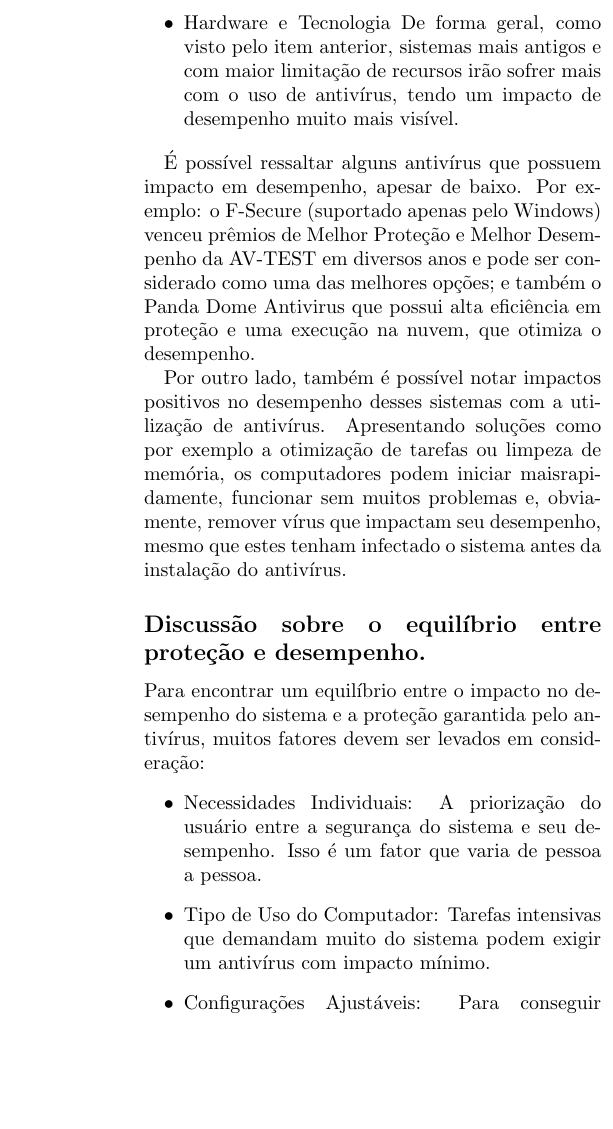
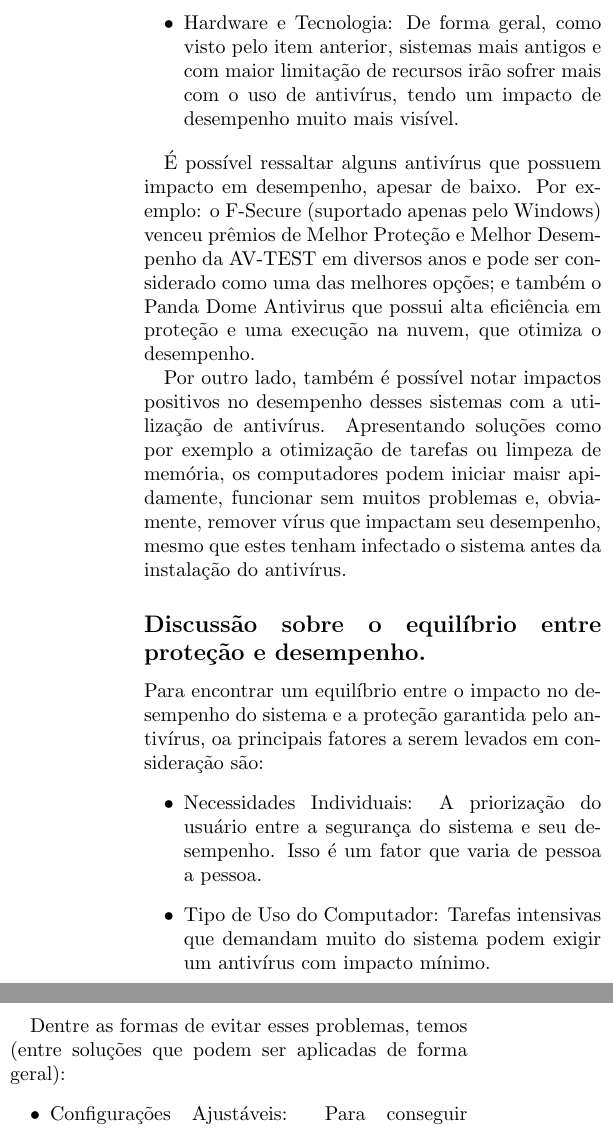
Before and after one commit to Armando-Vidal/EPII_RC, a LaTeX document (artigo_antivirus.tex): part of one column of page 5 of 5 before the commit and two parts of the columns of page 5 of 5 after it, the two joined at a grey line, cut so that both start at the same text, the shorter picture padded with empty space. Compiled offline with pdfLaTeX.

Commit message:
Ajustes ao tópico 5

```diff
--- a/artigo_antivirus.tex
+++ b/artigo_antivirus.tex
@@ -135,15 +135,15 @@ Atualizações e Verificações em Tempo Real
 Atualizações em tempo real, assim como verificações constantes de arquivos em execução, tem um impacto direto no desempenho, especialmente para sistemas antigos e/ou com recursos limitados.
 \item
-Hardware e Tecnologia
+Hardware e Tecnologia:
 De forma geral, como visto pelo item anterior, sistemas mais antigos e com maior limitação de recursos irão sofrer mais com o uso de antivírus, tendo um impacto de desempenho muito mais visível.
 \end{itemize}
 
 É possível ressaltar alguns antivírus que possuem impacto em desempenho, apesar de baixo. Por exemplo: o F-Secure (suportado apenas pelo Windows) venceu prêmios de Melhor Proteção e Melhor Desempenho da AV-TEST em diversos anos e pode ser considerado como uma das melhores opções; e também o Panda Dome Antivirus que possui alta eficiência em proteção e uma execução na nuvem, que otimiza o desempenho.
 
-Por outro lado, também é possível notar impactos positivos no desempenho desses sistemas com a utilização de antivírus. Apresentando soluções como por exemplo a otimização de tarefas ou limpeza de memória, os computadores podem iniciar maisrapidamente, funcionar sem muitos problemas e, obviamente, remover vírus que impactam seu desempenho, mesmo que estes tenham infectado o sistema antes da instalação do antivírus.
+Por outro lado, também é possível notar impactos positivos no desempenho desses sistemas com a utilização de antivírus. Apresentando soluções como por exemplo a otimização de tarefas ou limpeza de memória, os computadores podem iniciar maisr apidamente, funcionar sem muitos problemas e, obviamente, remover vírus que impactam seu desempenho, mesmo que estes tenham infectado o sistema antes da instalação do antivírus.
 
 \subsection*{Discussão sobre o equilíbrio entre proteção e desempenho.}
-Para encontrar um equilíbrio entre o impacto no desempenho do sistema e a proteção garantida pelo antivírus, muitos fatores devem ser levados em consideração:
+Para encontrar um equilíbrio entre o impacto no desempenho do sistema e a proteção garantida pelo antivírus, oa principais fatores a serem levados em consideração são:
 \begin{itemize}
 \item
 Necessidades Individuais:
@@ -151,6 +151,12 @@ A priorização do usuário entre a segurança do sistema e seu desempenho. Isso
 \item
 Tipo de Uso do Computador:
 Tarefas intensivas que demandam muito do sistema podem exigir um antivírus com impacto mínimo.
+\end{itemize}
+
+Esses fatores devem ser considerados na escolha de um público-alvo para a empresa dona do antivírus, visto que o escopo pode variar muito e, com isso, a necessidade e a priorização.\newline
+
+Dentre as formas de evitar esses problemas, temos (entre soluções que podem ser aplicadas de forma geral):
+\begin{itemize}
 \item
 Configurações Ajustáveis:
 Para conseguir abranger um número maior de necessidades, uma alta personalização de configurações permite que o usuário decida a relação entre proteção/impacto de forma mais livre.
@@ -158,8 +164,6 @@ Para conseguir abranger um número maior de necessidades, uma alta personalizaç
 Atualizações Incrementais:
 Baixando apenas novas definições de ameaça, ao invés de todo o banco de dados, um antivírus pode diminuir seu impacto enquanto garante proteção contra ameaças desconhecidas.
 \end{itemize}
-
-Esses fatores devem ser considerados na escolha de um público-alvo para a empresa dona do antivírus, visto que o escopo pode variar muito e, com isso, a necessidade e a priorização.
 
 \section*{6. Estudos de Caso}
  \begin{itemize}
```
Also changed, not shown: artigo_antivirus.pdf, artigo_antivirus.tex (10 more changed lines), 1 other file.
